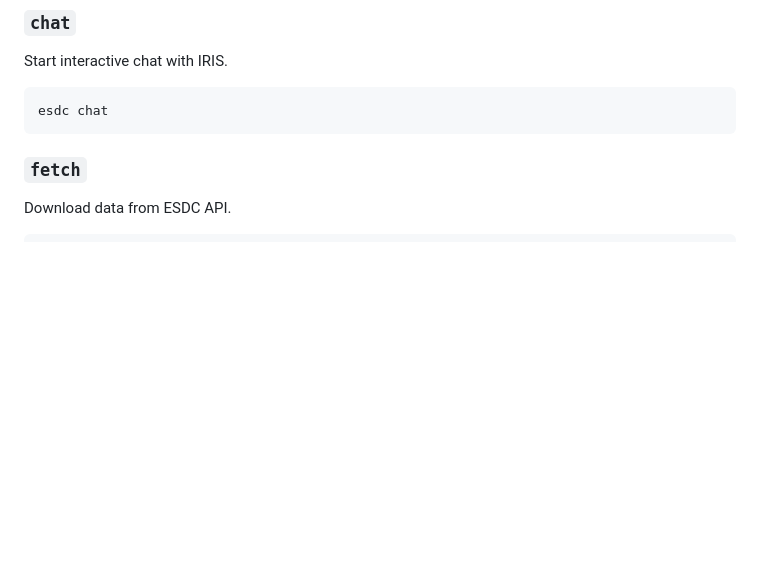
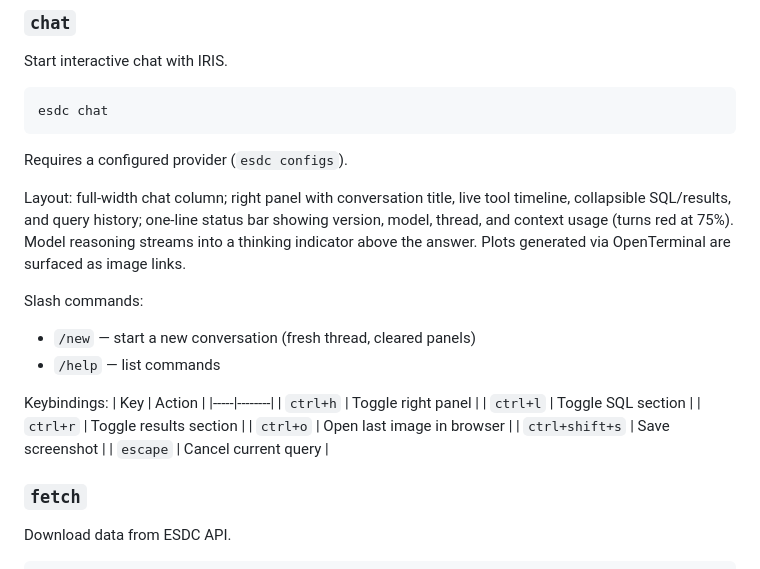
Before and after one commit to fajril/esdc, a Markdown page: README.md, the part around the change. GitHub-like rendering; blank space fills up the shorter version.

Commit message:
docs: update chat TUI usage for overhauled interface

````diff
--- a/README.md
+++ b/README.md
@@ -212,6 +212,28 @@ Start interactive chat with IRIS.
 ```bash
 esdc chat
 ```
+
+Requires a configured provider (`esdc configs`).
+
+Layout: full-width chat column; right panel with conversation title, live tool
+timeline, collapsible SQL/results, and query history; one-line status bar
+showing version, model, thread, and context usage (turns red at 75%). Model
+reasoning streams into a thinking indicator above the answer. Plots generated
+via OpenTerminal are surfaced as image links.
+
+Slash commands:
+- `/new` — start a new conversation (fresh thread, cleared panels)
+- `/help` — list commands
+
+Keybindings:
+| Key | Action |
+|-----|--------|
+| `ctrl+h` | Toggle right panel |
+| `ctrl+l` | Toggle SQL section |
+| `ctrl+r` | Toggle results section |
+| `ctrl+o` | Open last image in browser |
+| `ctrl+shift+s` | Save screenshot |
+| `escape` | Cancel current query |
 
 ### `fetch`
 Download data from ESDC API.
````
